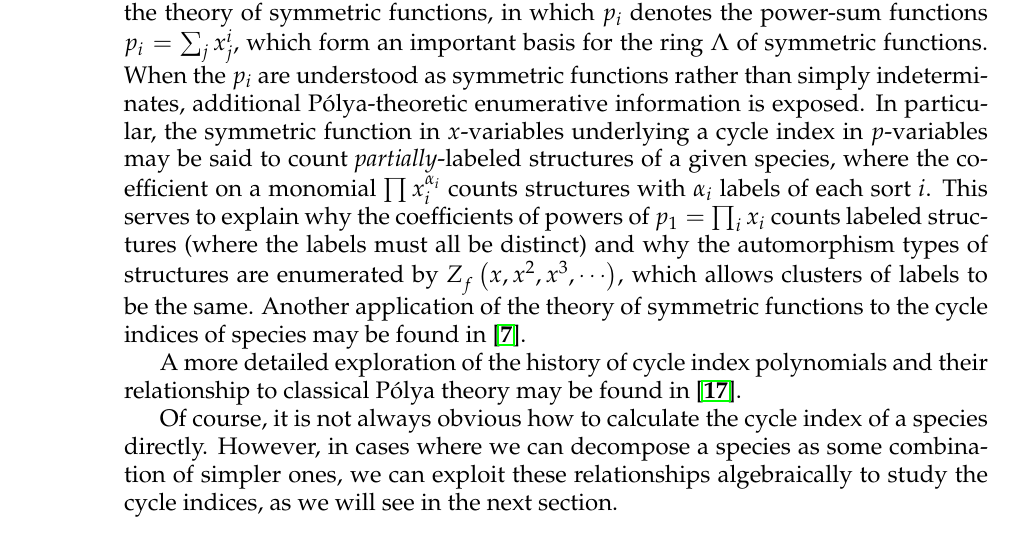
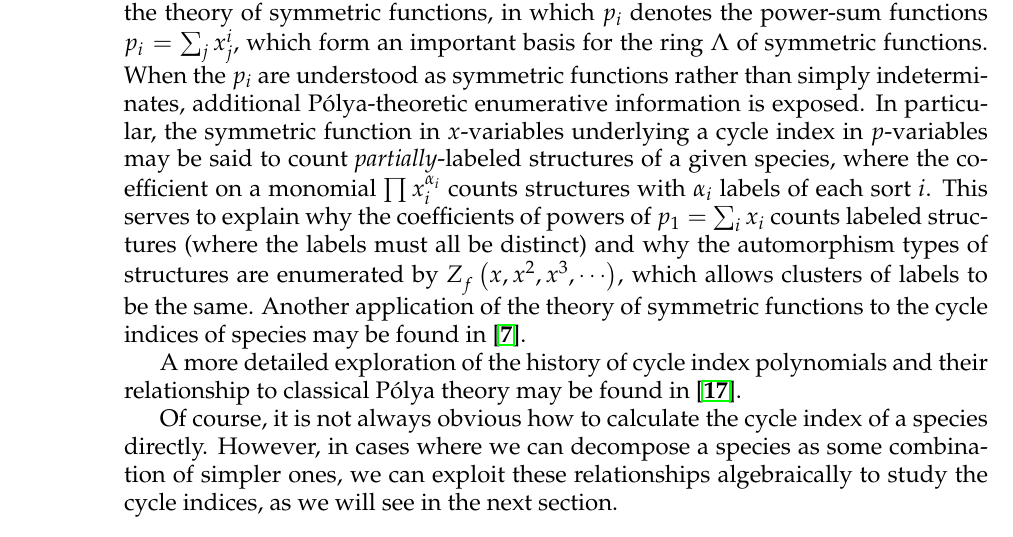
Before and after one commit to againerdewar/thesis, a LaTeX thesis (argthesis.tex): part of page 25 of 80, cut so that both start at the same text. Compiled offline with pdfLaTeX; a LaTeX package or settings file that is missing is left out.

Commit message:
Correct definition of pi to use sum instead of prod

```diff
--- a/argthesis.tex
+++ b/argthesis.tex
@@ -310,7 +310,7 @@ If, however, we can calculate the complete cycle index for a species, both label
 The use of $p_{i}$ for the variables instead of the more conventional $x_{i}$ alludes to the theory of symmetric functions, in which $p_{i}$ denotes the power-sum functions $p_{i} = \sum_{j} x_{j}^{i}$, which form an important basis for the ring $\Lambda$ of symmetric functions.
 When the $p_{i}$ are understood as symmetric functions rather than simply indeterminates, additional P\'{o}lya-theoretic enumerative information is exposed.
 In particular, the symmetric function in $x$-variables underlying a cycle index in $p$-variables may be said to count \emph{partially}-labeled structures of a given species, where the coefficient on a monomial $\prod x_{i}^{\alpha_{i}}$ counts structures with $\alpha_{i}$ labels of each sort $i$.
-This serves to explain why the coefficients of powers of $p_{1} = \prod_{i} x_{i}$ counts labeled structures (where the labels must all be distinct) and why the automorphism types of structures are enumerated by $\civars{f}{x, x^{2}, x^{3}, \cdots}$, which allows clusters of labels to be the same.
+This serves to explain why the coefficients of powers of $p_{1} = \sum_{i} x_{i}$ counts labeled structures (where the labels must all be distinct) and why the automorphism types of structures are enumerated by $\civars{f}{x, x^{2}, x^{3}, \cdots}$, which allows clusters of labels to be the same.
 Another application of the theory of symmetric functions to the cycle indices of species may be found in \cite{gessel:laginvspec}.
 
 A more detailed exploration of the history of cycle index polynomials and their relationship to classical P\'{o}lya theory may be found in \cite{jili:pointdet}.
```
